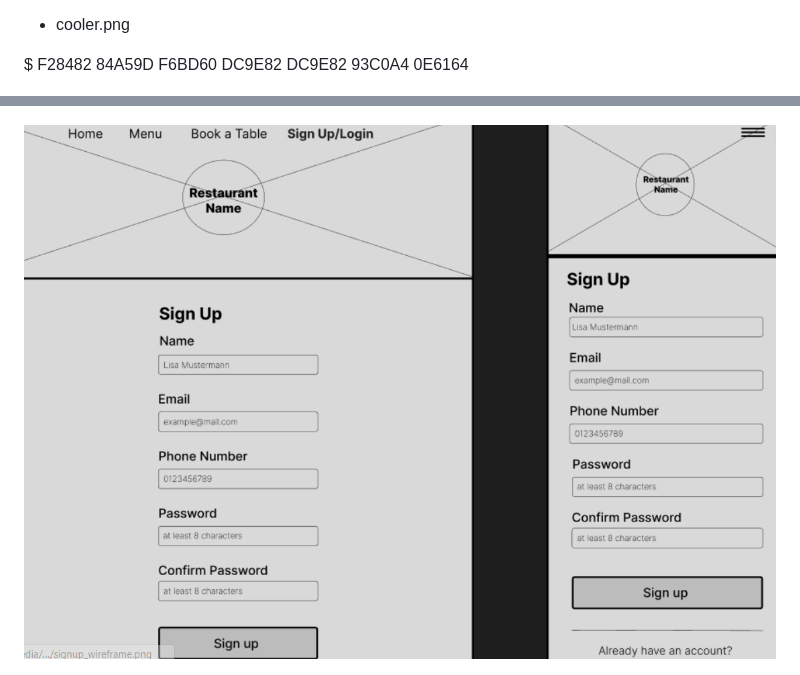
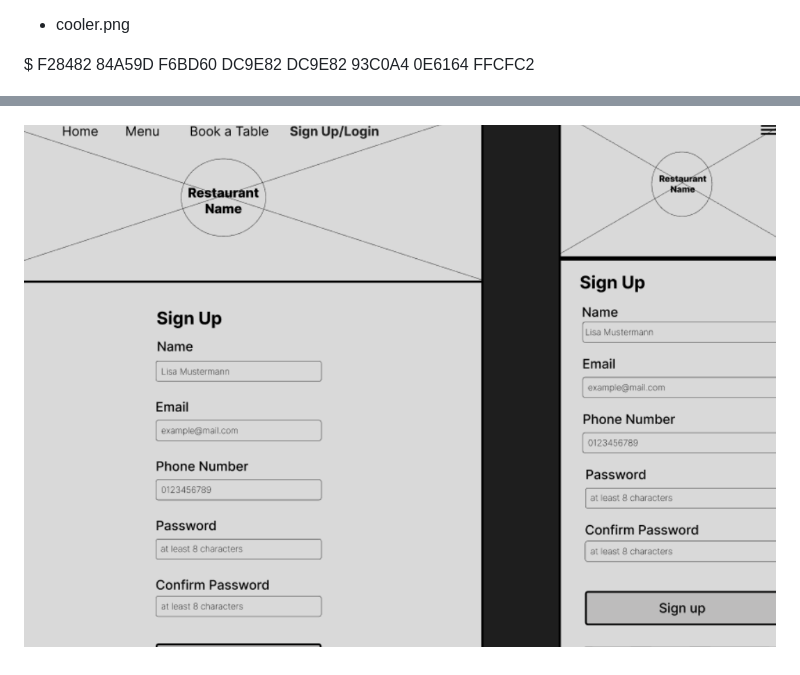
Before and after one commit to Seemavij/Resturant-_Booking, a Markdown page: README.md, 2 parts joined by grey strips. Rendered like a GitHub page; pictures changed too: static/images/wireframe2.png.

```diff
--- a/README.md
+++ b/README.md
@@ -106,7 +106,7 @@ Imagery is used regarding restaurant environment and food content on the website
 
 * cooler.png
 
-$ F28482  84A59D  F6BD60  DC9E82  DC9E82  93C0A4 0E6164
+$ F28482  84A59D  F6BD60  DC9E82  DC9E82  93C0A4 0E6164  FFCFC2
 
  ![alt image](static/images/cooler.png)
 
```
Also changed, not shown: other parts of README.md (+1 -1 lines), 2 other files.
